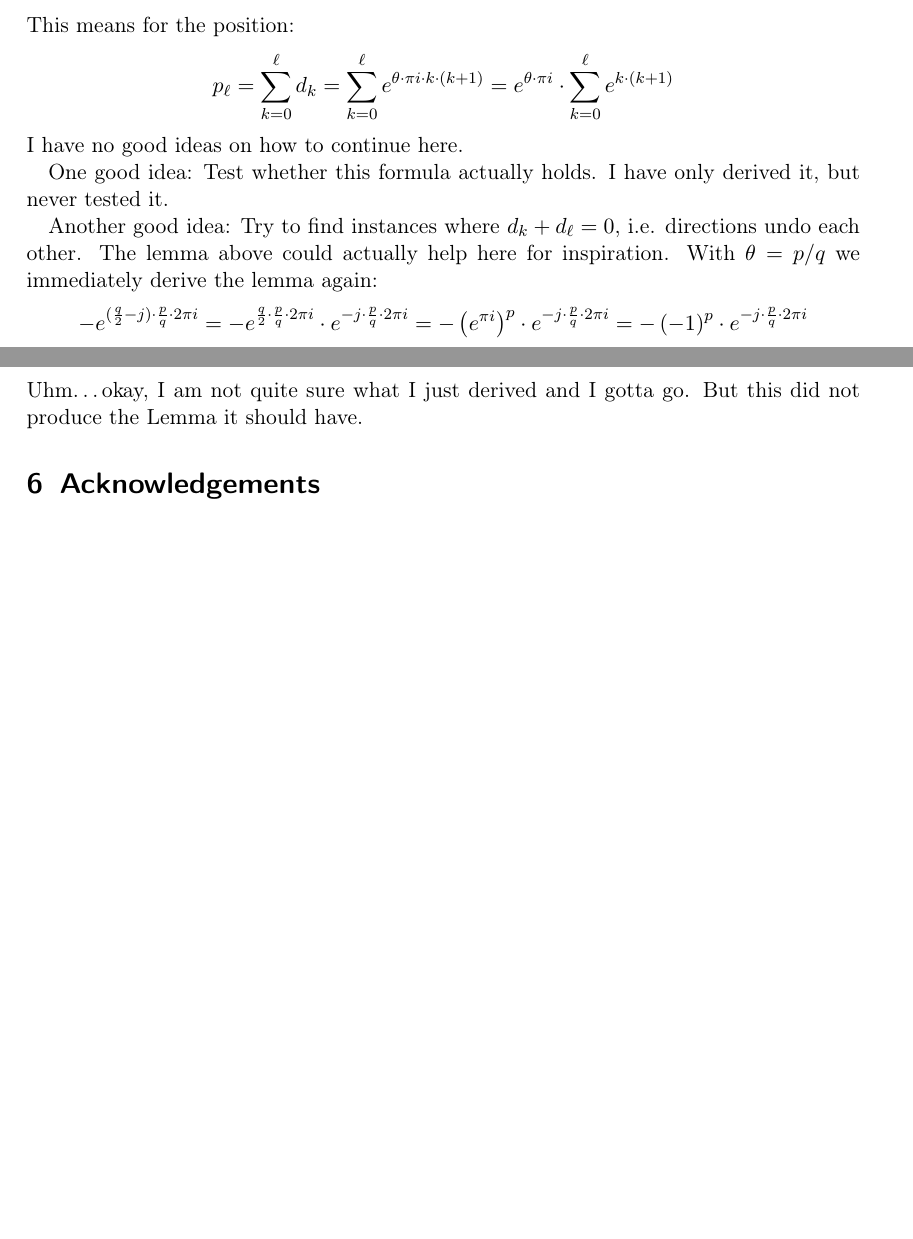
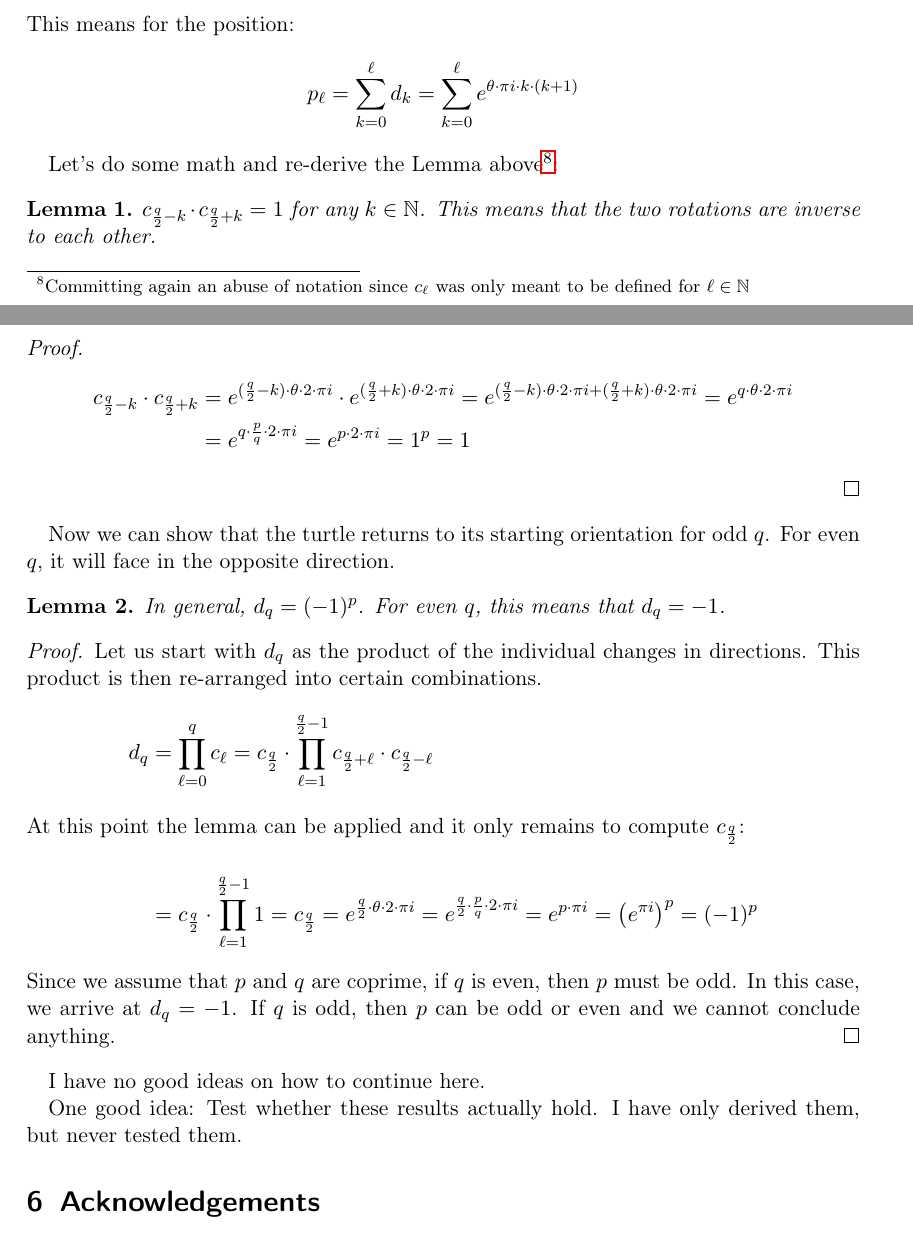
Before and after one commit to psychon/turtlefun, a LaTeX document (math.tex): two parts of pages 3 and 4 of 4, joined at a grey line, cut so that both start at the same text, the shorter picture padded with empty space. Compiled offline with pdfLaTeX.

Commit message:
A bit more math-heavy
Signed-off-by: Uli Schlachter <psychon@znc.in>

```diff
--- a/math.tex
+++ b/math.tex
@@ -4,11 +4,13 @@
 \usepackage{amssymb}
 \usepackage{amstext}
 \usepackage{amsmath}
+\usepackage{amsthm}
 \usepackage{hyperref}
 
 \title{Thoughts on Turtle Graphics with Euler Spirals}
 \author{Uli Schlachter}
 
+\newtheorem{lemma}{Lemma}
 \DeclareMathOperator{\rotate}{rotate}
 \DeclareMathOperator{\total}{total\_rotate}
 
@@ -133,22 +136,53 @@ This means for the position:
 \[
 p_\ell = \sum_{k=0}^\ell d_k
 = \sum_{k=0}^\ell e^{\theta\cdot \pi i\cdot k\cdot(k+1)}
-= e^{\theta\cdot\pi i}\cdot \sum_{k=0}^\ell e^{k\cdot(k+1)}
 \]
+
+Let's do some math and re-derive the Lemma above\footnote{Committing again an abuse of notation since \(c_\ell\) was
+only meant to be defined for \(\ell\in\mathbb{N}\)}:
+\begin{lemma}
+\(c_{\frac{q}{2}-k} \cdot c_{\frac{q}{2}+k}=1\) for any \(k\in\mathbb{N}\). This means that the two rotations are
+inverse to each other.
+\end{lemma}
+\begin{proof}
+\begin{align*}
+c_{\frac{q}{2}-k} \cdot c_{\frac{q}{2}+k}
+&=e^{(\frac{q}{2}-k)\cdot \theta\cdot 2\cdot \pi i} \cdot e^{(\frac{q}{2}+k)\cdot \theta\cdot 2\cdot \pi i}
+=e^{(\frac{q}{2}-k)\cdot \theta\cdot 2\cdot \pi i + (\frac{q}{2}+k)\cdot \theta\cdot 2\cdot \pi i}
+=e^{q\cdot \theta\cdot 2\cdot \pi i} \\
+&=e^{q\cdot \frac{p}{q}\cdot 2\cdot \pi i}
+=e^{p\cdot 2\cdot \pi i}
+=1^p
+=1
+\end{align*}
+\end{proof}
+Now we can show that the turtle returns to its starting orientation for odd \(q\). For even \(q\), it will face in the opposite direction.
+\begin{lemma}
+In general, \(d_q=(-1)^p\).
+For even \(q\), this means that \(d_q=-1\).
+\end{lemma}
+\begin{proof}
+Let us start with \(d_q\) as the product of the individual changes in directions. This product is then re-arranged into
+certain combinations.
+\begin{align*}
+d_q
+&= \prod_{\ell=0}^q c_\ell
+= c_{\frac{q}{2}} \cdot \prod_{\ell=1}^{\frac{q}{2}-1} c_{\frac{q}{2}+\ell} \cdot c_{\frac{q}{2}-\ell}
+\intertext{At this point the lemma can be applied and it only remains to compute \(c_{\frac{q}{2}}\):}
+&= c_{\frac{q}{2}} \cdot \prod_{\ell=1}^{\frac{q}{2}-1} 1
+= c_{\frac{q}{2}}
+= e^{\frac{q}{2}\cdot \theta\cdot 2\cdot \pi i}
+= e^{\frac{q}{2}\cdot \frac{p}{q}\cdot 2\cdot \pi i}
+= e^{p\cdot \pi i}
+= \left(e^{\pi i}\right)^p
+= (-1)^p
+\end{align*}
+Since we assume that \(p\) and \(q\) are coprime, if \(q\) is even, then \(p\) must be odd. In this case, we arrive at
+\(d_q=-1\). If \(q\) is odd, then \(p\) can be odd or even and we cannot conclude anything.
+\end{proof}
 I have no good ideas on how to continue here.
 
-One good idea: Test whether this formula actually holds. I have only derived it, but never tested it.
-
-Another good idea: Try to find instances where \(d_k+d_\ell=0\), i.e. directions undo each other. The lemma above could
-actually help here for inspiration. With \(\theta=p/q\) we immediately derive the lemma again:
-\[
--e^{(\frac{q}{2}-j)\cdot\frac{p}{q}\cdot 2\pi i}
-= -e^{\frac{q}{2}\cdot\frac{p}{q}\cdot 2\pi i} \cdot e^{-j\cdot\frac{p}{q}\cdot 2\pi i}
-= -\left(e^{\pi i}\right)^p \cdot e^{-j\cdot\frac{p}{q}\cdot 2\pi i}
-= -\left(-1\right)^p \cdot e^{-j\cdot\frac{p}{q}\cdot 2\pi i}
-\]
-Uhm\dots okay, I am not quite sure what I just derived and I gotta go. But this did not produce the Lemma it should
-have.
+One good idea: Test whether these results actually hold. I have only derived them, but never tested them.
 
 \section{Acknowledgements}
 Thanks a lot to Schneirob for producing \url{https://www.youtube.com/watch?v=Fx1d8x0gIu4}. This made it really easy for
```
Also changed, not shown: math.tex (3 more changed lines).
